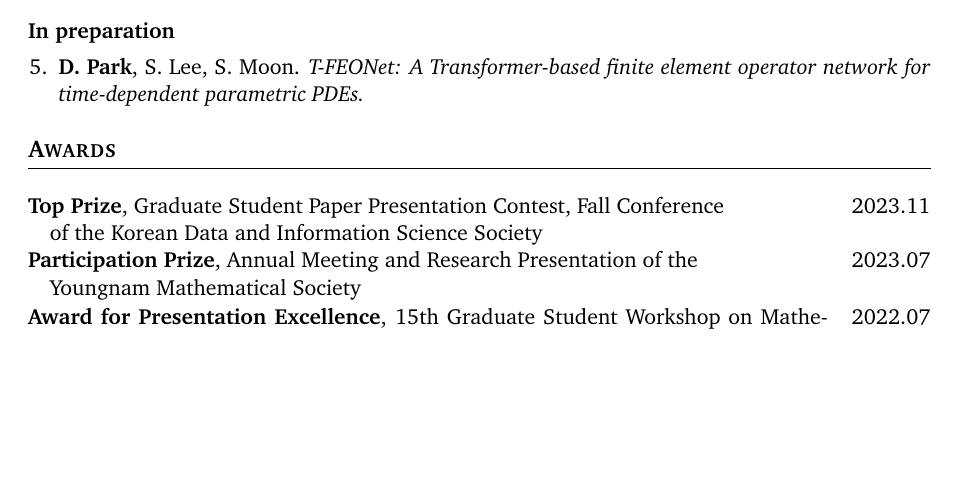
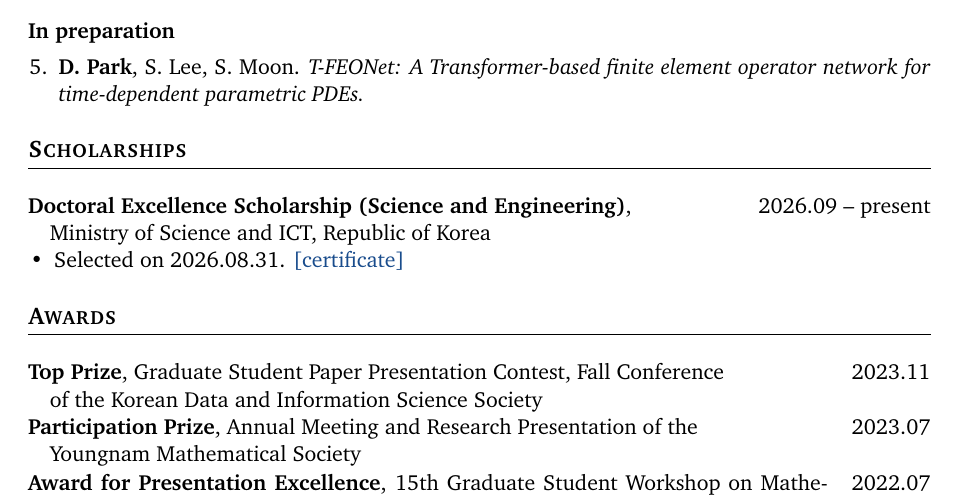
Before and after one commit to Dabin-Park/Dabin-Park, a LaTeX CV (cv.tex): part of page 2 of 3, cut so that both start at the same text, the shorter picture padded with empty space. Compiled offline with pdfLaTeX.

Commit message:
CV: 과학기술정보통신부 박사우수(이공계)장학금을 넣는다
2026-08-31 자 장학증서(제 2026-0332호)를 scholarships/ 에 넣고, cv.tex 와 README 에
Scholarships 절을 새로 만들어 링크한다. 증서의 생년월일 칸은 가렸다.
기간은 증서 날짜를 기준으로 2026.09 부터로 적었다.

Co-Authored-By: Claude Opus 5.5 <noreply@anthropic.com>

```diff
--- a/cv.tex
+++ b/cv.tex
@@ -106,6 +106,15 @@ operator learning and scientific machine learning for partial differential equat
     \emph{T-FEONet: A Transformer-based finite element operator network for time-dependent parametric PDEs.}
 \end{enumerate}
 
+\section{Scholarships}
+
+\entry{\textbf{Doctoral Excellence Scholarship (Science and Engineering)},}{2026.09 -- present}
+\entry{\hspace{1em}Ministry of Science and ICT, Republic of Korea}{}
+\begin{itemize}[nosep]
+  \item Selected on 2026.08.31.
+    \href{https://github.com/Dabin-Park/Dabin-Park/blob/main/scholarships/2026-msit-doctoral/certificate.pdf}{[certificate]}
+\end{itemize}
+
 \section{Awards}
 
 \entry{\textbf{Top Prize}, Graduate Student Paper Presentation Contest, Fall Conference}{2023.11}
```
Also changed, not shown: README.md, cv.pdf, scholarships/2026-msit-doctoral/certificate.pdf (added).
